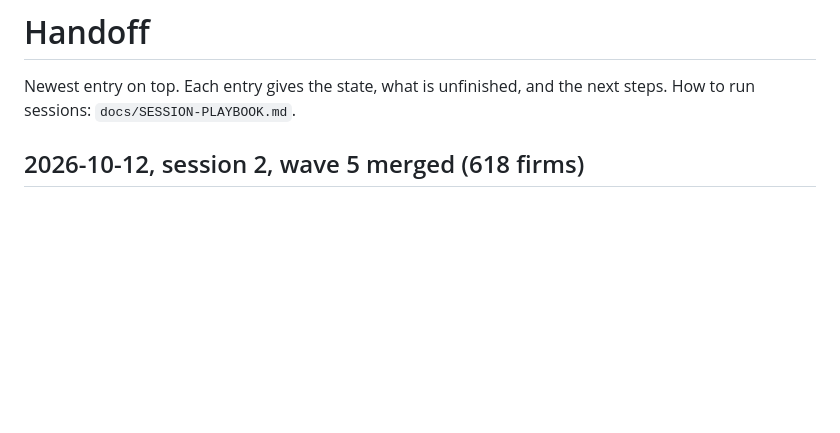
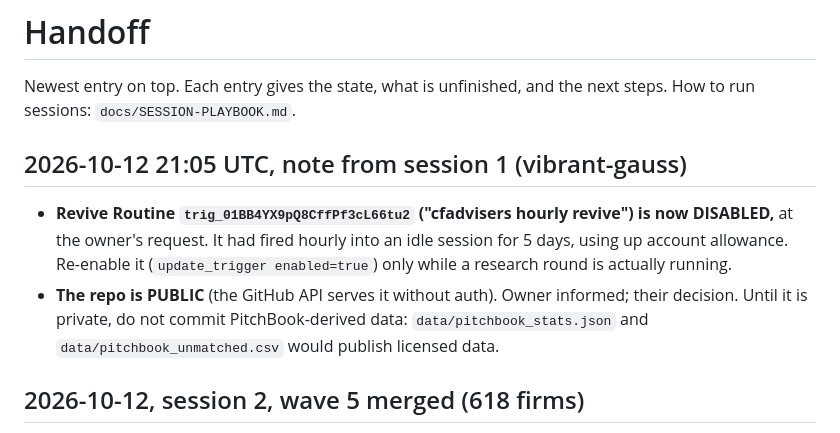
Before and after one commit to sparkember2026/cfadvisers, a Markdown page: docs/HANDOFF.md, the part around the change. Rendered like a GitHub page; blank space fills up the shorter version.

Commit message:
HANDOFF: revive Routine disabled; repo is public, keep PitchBook data out
Co-Authored-By: Claude Opus 5.5 <noreply@anthropic.com>
Claude-Session: https://claude.ai/code/session_01Xsr95kVb3nxnjzhXc4R1XC

```diff
--- a/docs/HANDOFF.md
+++ b/docs/HANDOFF.md
@@ -2,6 +2,14 @@
 
 Newest entry on top. Each entry gives the state, what is unfinished, and the next steps. How to run sessions:
 `docs/SESSION-PLAYBOOK.md`.
+
+## 2026-10-12 21:05 UTC, note from session 1 (vibrant-gauss)
+- **Revive Routine `trig_01BB4YX9pQ8CffPf3cL66tu2` ("cfadvisers hourly revive") is now DISABLED,** at the
+  owner's request. It had fired hourly into an idle session for 5 days, using up account allowance.
+  Re-enable it (`update_trigger enabled=true`) only while a research round is actually running.
+- **The repo is PUBLIC** (the GitHub API serves it without auth). Owner informed; their decision.
+  Until it is private, do not commit PitchBook-derived data: `data/pitchbook_stats.json` and
+  `data/pitchbook_unmatched.csv` would publish licensed data.
 
 ## 2026-10-12, session 2, wave 5 merged (618 firms)
 - The container restarted on 10-07 at about 16:10 while the `wave5_ch_review` agent was running. Its 9 records
```
